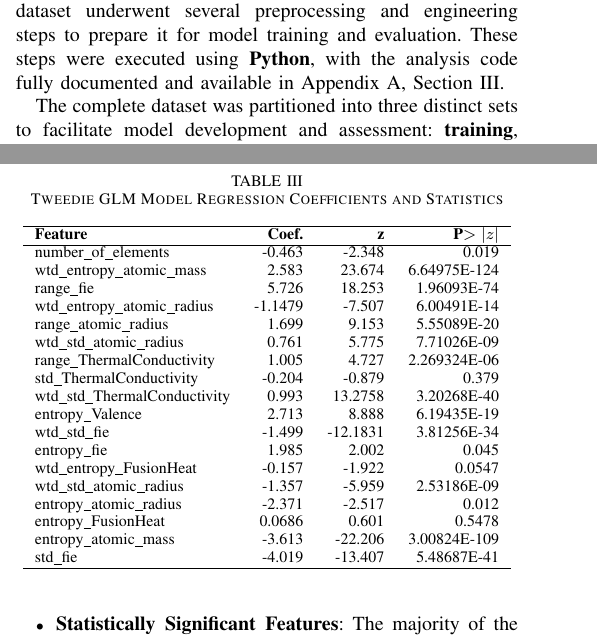
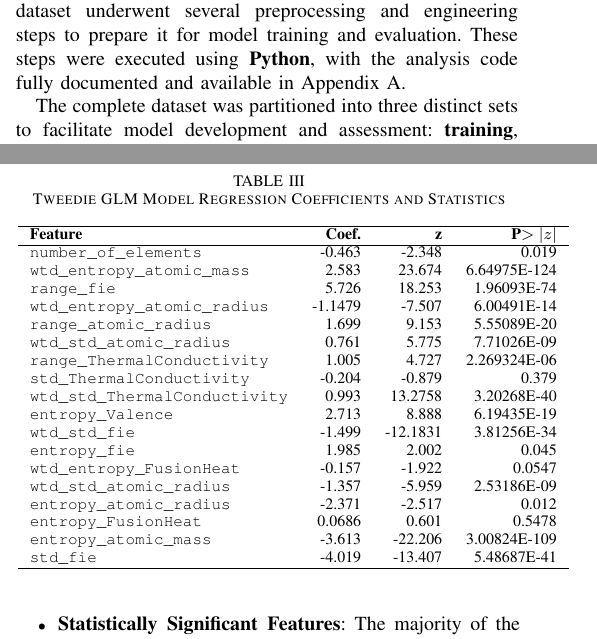
Before and after one commit to gaguillen4384-dev/Data-Science, a LaTeX problem sheet (DataMining_1/Project_1/Report/Project_Assignment_1.tex): two parts of the columns of pages 1 and 4 of 5, joined at a grey line, cut so that both start at the same text. Compiled offline with pdfLaTeX; a missing font is replaced by an installed copy or a similar font; a LaTeX package or settings file that is missing is left out.

Commit message:
touching up on report

```diff
--- a/DataMining_1/Project_1/Report/Project_Assignment_1.tex
+++ b/DataMining_1/Project_1/Report/Project_Assignment_1.tex
@@ -66,7 +66,7 @@ The units of measurement were not provided with the dataset, so all features wer
 \subsection{\textbf{Methods}}
 
 \subsubsection{\textbf{Data Preprocessing and Engineering}}
-The initial dataset underwent several preprocessing and engineering steps to prepare it for model training and evaluation. These steps were executed using \textbf{Python}, with the analysis code fully documented and available in Appendix A, Section \ref{app:code}.\\
+The initial dataset underwent several preprocessing and engineering steps to prepare it for model training and evaluation. These steps were executed using \textbf{Python}, with the analysis code fully documented and available in Appendix A.\\
 \indent The complete dataset was partitioned into three distinct sets to facilitate model development and assessment: \textbf{training}, \textbf{validation}, and \textbf{test}. The split ratios were \textbf{75\%} for training, \textbf{15\%} for validation, and \textbf{10\%} for testing.\\
 \indent To ensure consistent scaling across all feature values, \textbf{Min-Max normalization} was applied using the  \texttt{MinMaxScaler} function from the  \texttt{sklearn.preprocessing} module. This normalization step was critically performed \textit{after} the dataset had been split to prevent \textbf{data leakage}. Specifically, the scaler was \textbf{fitted} exclusively to the \textbf{training set} data, and this same fitted scaler was then used to \textbf{transform} the validation and test sets.\\
 \indent A preliminary analysis of the $T_c$ distribution suggested that a transformation could potentially move it closer to a \textbf{Gaussian distribution}. However, due to concerns regarding the added complexity this transformation would introduce to the overall modeling process, the target variable was retained in its \textbf{original form} for all subsequent analyses.\\
@@ -226,24 +226,24 @@ The final predictive capabilities of the models were further examined through re
 		\hline
 		\textbf{Feature} & \textbf{Coef.} & \textbf{z} & \textbf{P$>|z|$} \\
 		\hline
-		number\_of\_elements & -0.463 & -2.348 & 0.019 \\
-		wtd\_entropy\_atomic\_mass & 2.583 & 23.674 & 6.64975E-124 \\
-		range\_fie & 5.726 & 18.253 & 1.96093E-74 \\
-		wtd\_entropy\_atomic\_radius & -1.1479 & -7.507 & 6.00491E-14 \\
-		range\_atomic\_radius & 1.699 & 9.153 & 5.55089E-20 \\
-		wtd\_std\_atomic\_radius & 0.761 & 5.775 & 7.71026E-09 \\
-		range\_ThermalConductivity & 1.005 & 4.727 & 2.269324E-06 \\
-		std\_ThermalConductivity & -0.204 & -0.879 & 0.379 \\
-		wtd\_std\_ThermalConductivity & 0.993 & 13.2758 & 3.20268E-40 \\
-		entropy\_Valence & 2.713 & 8.888 & 6.19435E-19 \\
-		wtd\_std\_fie & -1.499 & -12.1831 & 3.81256E-34 \\
-		entropy\_fie & 1.985 & 2.002 & 0.045 \\
-		wtd\_entropy\_FusionHeat & -0.157 & -1.922 & 0.0547 \\
-		wtd\_std\_atomic\_radius & -1.357 & -5.959 & 2.53186E-09 \\
-		entropy\_atomic\_radius & -2.371 & -2.517 & 0.012 \\
-		entropy\_FusionHeat & 0.0686 & 0.601 & 0.5478 \\
-		entropy\_atomic\_mass & -3.613 & -22.206 & 3.00824E-109 \\
-		std\_fie & -4.019 & -13.407 & 5.48687E-41 \\
+		\texttt{number\_of\_elements} & -0.463 & -2.348 & 0.019 \\
+		\texttt{wtd\_entropy\_atomic\_mass} & 2.583 & 23.674 & 6.64975E-124 \\
+		\texttt{range\_fie} & 5.726 & 18.253 & 1.96093E-74 \\
+		\texttt{wtd\_entropy\_atomic\_radius} & -1.1479 & -7.507 & 6.00491E-14 \\
+		\texttt{range\_atomic\_radius} & 1.699 & 9.153 & 5.55089E-20 \\
+		\texttt{wtd\_std\_atomic\_radius} & 0.761 & 5.775 & 7.71026E-09 \\
+		\texttt{range\_ThermalConductivity} & 1.005 & 4.727 & 2.269324E-06 \\
+		\texttt{std\_ThermalConductivity} & -0.204 & -0.879 & 0.379 \\
+		\texttt{wtd\_std\_ThermalConductivity} & 0.993 & 13.2758 & 3.20268E-40 \\
+		\texttt{entropy\_Valence} & 2.713 & 8.888 & 6.19435E-19 \\
+		\texttt{wtd\_std\_fie} & -1.499 & -12.1831 & 3.81256E-34 \\
+		\texttt{entropy\_fie} & 1.985 & 2.002 & 0.045 \\
+		\texttt{wtd\_entropy\_FusionHeat} & -0.157 & -1.922 & 0.0547 \\
+		\texttt{wtd\_std\_atomic\_radius} & -1.357 & -5.959 & 2.53186E-09 \\
+		\texttt{entropy\_atomic\_radius} & -2.371 & -2.517 & 0.012 \\
+		\texttt{entropy\_FusionHeat} & 0.0686 & 0.601 & 0.5478 \\
+		\texttt{entropy\_atomic\_mass} & -3.613 & -22.206 & 3.00824E-109 \\
+		\texttt{std\_fie} & -4.019 & -13.407 & 5.48687E-41 \\
 		\hline
 	\end{tabular}
 \end{table}
```
Also changed, not shown: DataMining_1/Project_1/Report/Project_Assignment_1.pdf, DataMining_1/Project_1/Report/Project_Assignment_1.tex (2 more changed lines), 2 other files.
